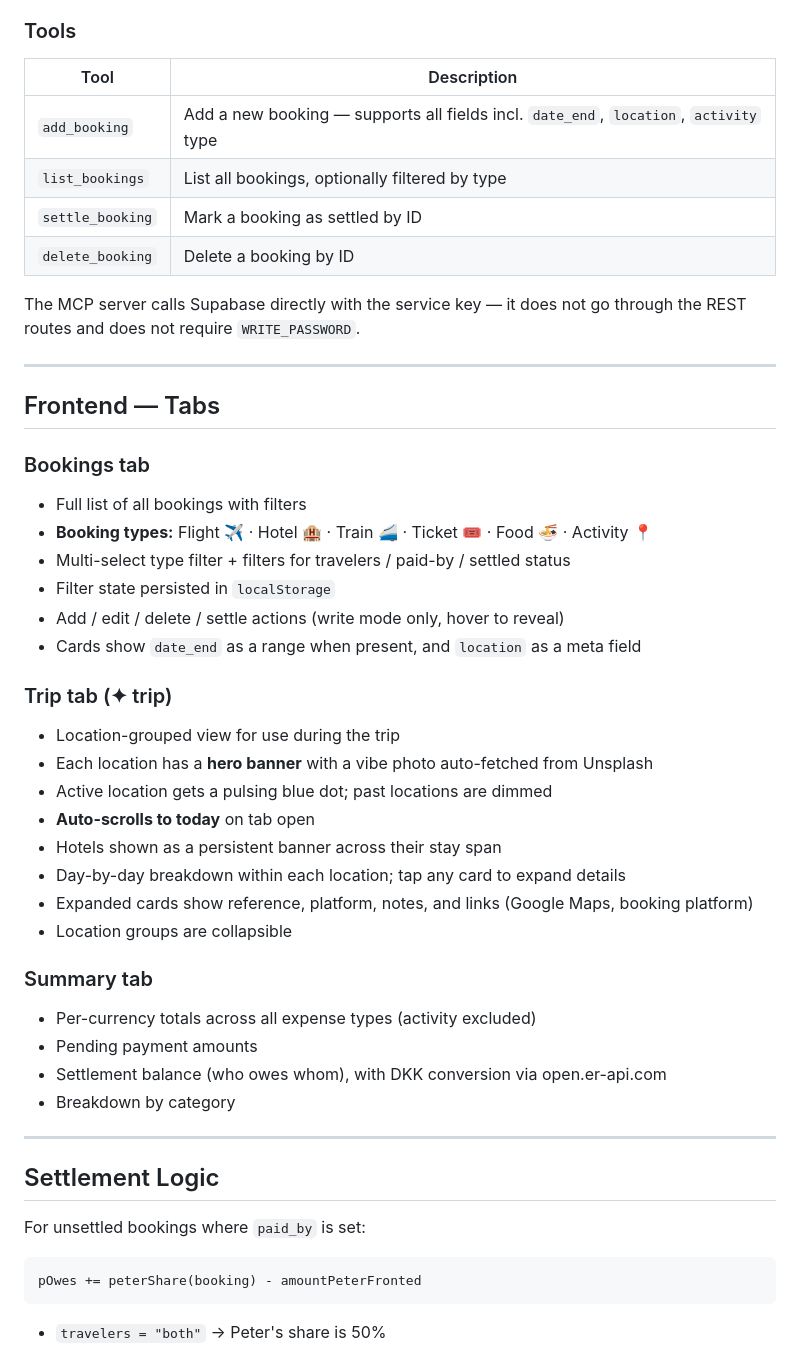
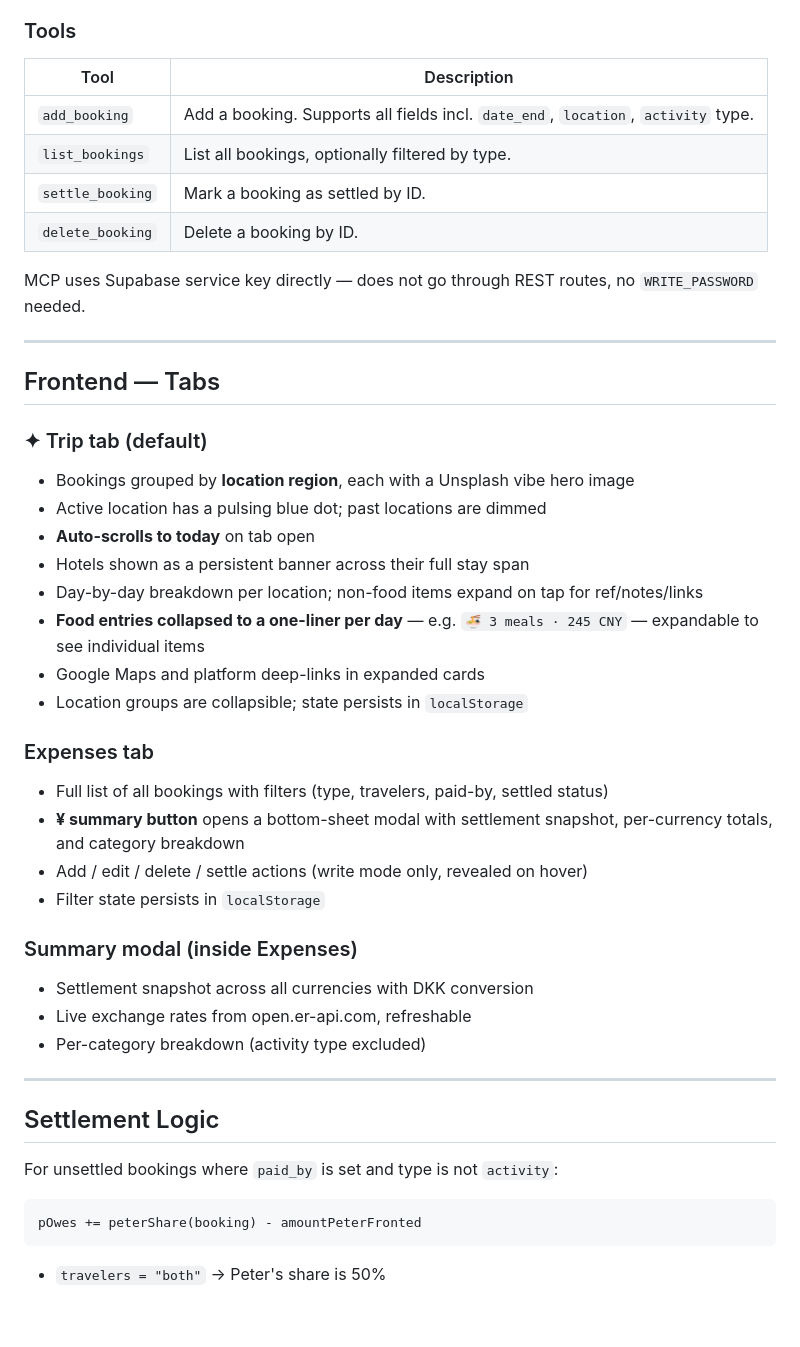
Before and after one commit to petrovito/china-trip-bookings, a Markdown page: README.md, the part around one of its changes. Rendered like a GitHub page; blank space fills up the shorter version.

Commit message:
sync: update README.md via Drive

````diff
--- a/README.md
+++ b/README.md
@@ -112,48 +120,45 @@ Deletes a booking by ID.
 
 ### Tools
 
-| Tool              | Description                                          |
-|-------------------|------------------------------------------------------|
-| `add_booking`     | Add a new booking — supports all fields incl. `date_end`, `location`, `activity` type |
-| `list_bookings`   | List all bookings, optionally filtered by type       |
-| `settle_booking`  | Mark a booking as settled by ID                      |
-| `delete_booking`  | Delete a booking by ID                               |
+| Tool             | Description                                                          |
+|------------------|----------------------------------------------------------------------|
+| `add_booking`    | Add a booking. Supports all fields incl. `date_end`, `location`, `activity` type. |
+| `list_bookings`  | List all bookings, optionally filtered by type.                      |
+| `settle_booking` | Mark a booking as settled by ID.                                     |
+| `delete_booking` | Delete a booking by ID.                                              |
 
-The MCP server calls Supabase directly with the service key — it does not go through the REST routes and does not require `WRITE_PASSWORD`.
+MCP uses Supabase service key directly — does not go through REST routes, no `WRITE_PASSWORD` needed.
 
 ---
 
 ## Frontend — Tabs
 
-### Bookings tab
-- Full list of all bookings with filters
-- **Booking types:** Flight ✈ · Hotel 🏨 · Train 🚄 · Ticket 🎟 · Food 🍜 · Activity 📍
-- Multi-select type filter + filters for travelers / paid-by / settled status
-- Filter state persisted in `localStorage`
-- Add / edit / delete / settle actions (write mode only, hover to reveal)
-- Cards show `date_end` as a range when present, and `location` as a meta field
+### ✦ Trip tab (default)
+- Bookings grouped by **location region**, each with a Unsplash vibe hero image
+- Active location has a pulsing blue dot; past locations are dimmed
+- **Auto-scrolls to today** on tab open
+- Hotels shown as a persistent banner across their full stay span
+- Day-by-day breakdown per location; non-food items expand on tap for ref/notes/links
+- **Food entries collapsed to a one-liner per day** — e.g. `🍜 3 meals · 245 CNY` — expandable to see individual items
+- Google Maps and platform deep-links in expanded cards
+- Location groups are collapsible; state persists in `localStorage`
 
-### Trip tab (✦ trip)
-- Location-grouped view for use during the trip
-- Each location has a **hero banner** with a vibe photo auto-fetched from Unsplash
-- Active location gets a pulsing blue dot; past locations are dimmed
-- **Auto-scrolls to today** on tab open
-- Hotels shown as a persistent banner across their stay span
-- Day-by-day breakdown within each location; tap any card to expand details
-- Expanded cards show reference, platform, notes, and links (Google Maps, booking platform)
-- Location groups are collapsible
+### Expenses tab
+- Full list of all bookings with filters (type, travelers, paid-by, settled status)
+- **¥ summary button** opens a bottom-sheet modal with settlement snapshot, per-currency totals, and category breakdown
+- Add / edit / delete / settle actions (write mode only, revealed on hover)
+- Filter state persists in `localStorage`
 
-### Summary tab
-- Per-currency totals across all expense types (activity excluded)
-- Pending payment amounts
-- Settlement balance (who owes whom), with DKK conversion via open.er-api.com
-- Breakdown by category
+### Summary modal (inside Expenses)
+- Settlement snapshot across all currencies with DKK conversion
+- Live exchange rates from open.er-api.com, refreshable
+- Per-category breakdown (activity type excluded)
 
 ---
 
 ## Settlement Logic
 
-For unsettled bookings where `paid_by` is set:
+For unsettled bookings where `paid_by` is set and type is not `activity`:
 
 ```
 pOwes += peterShare(booking) - amountPeterFronted
````
Also changed, not shown: other parts of README.md (+99 -67 lines).
